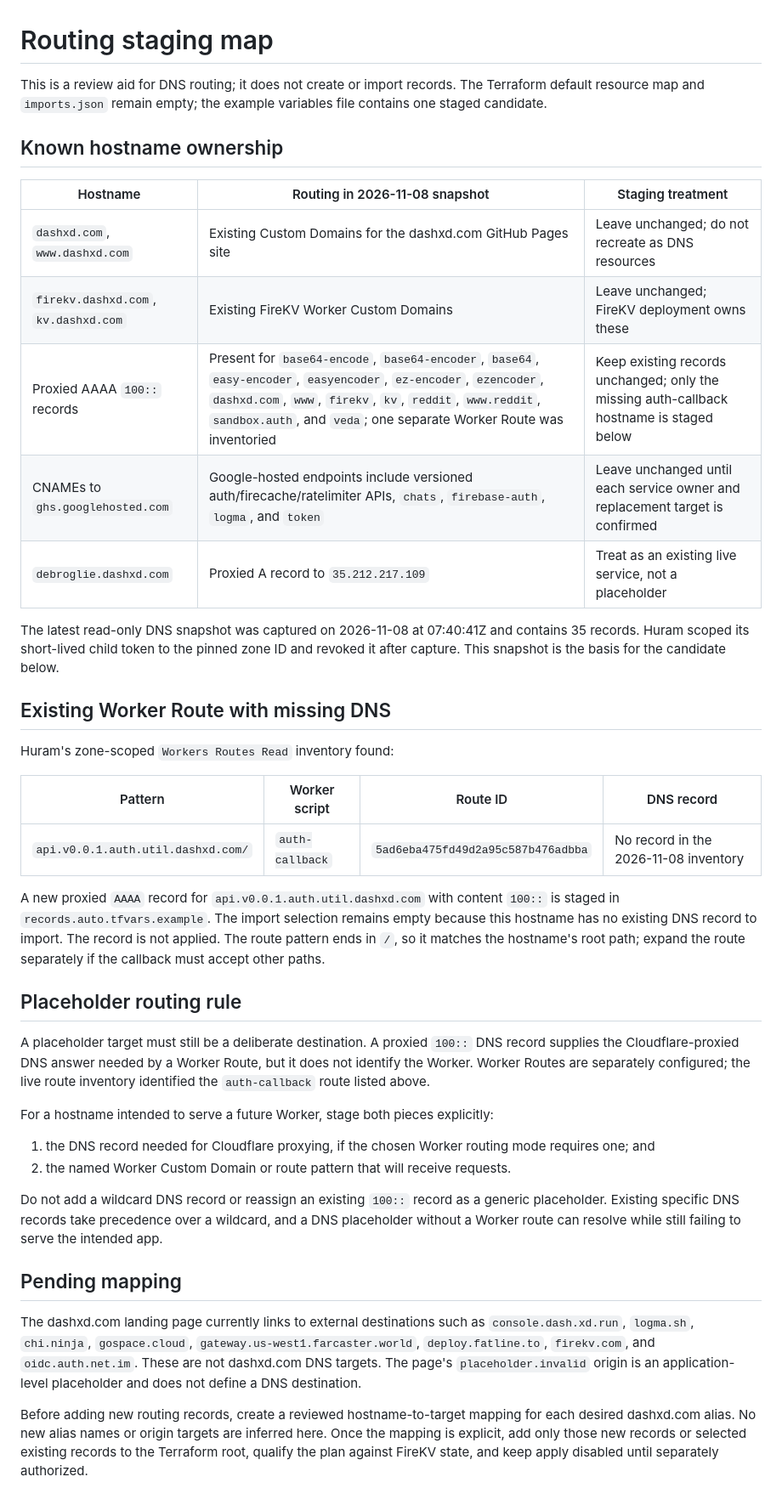
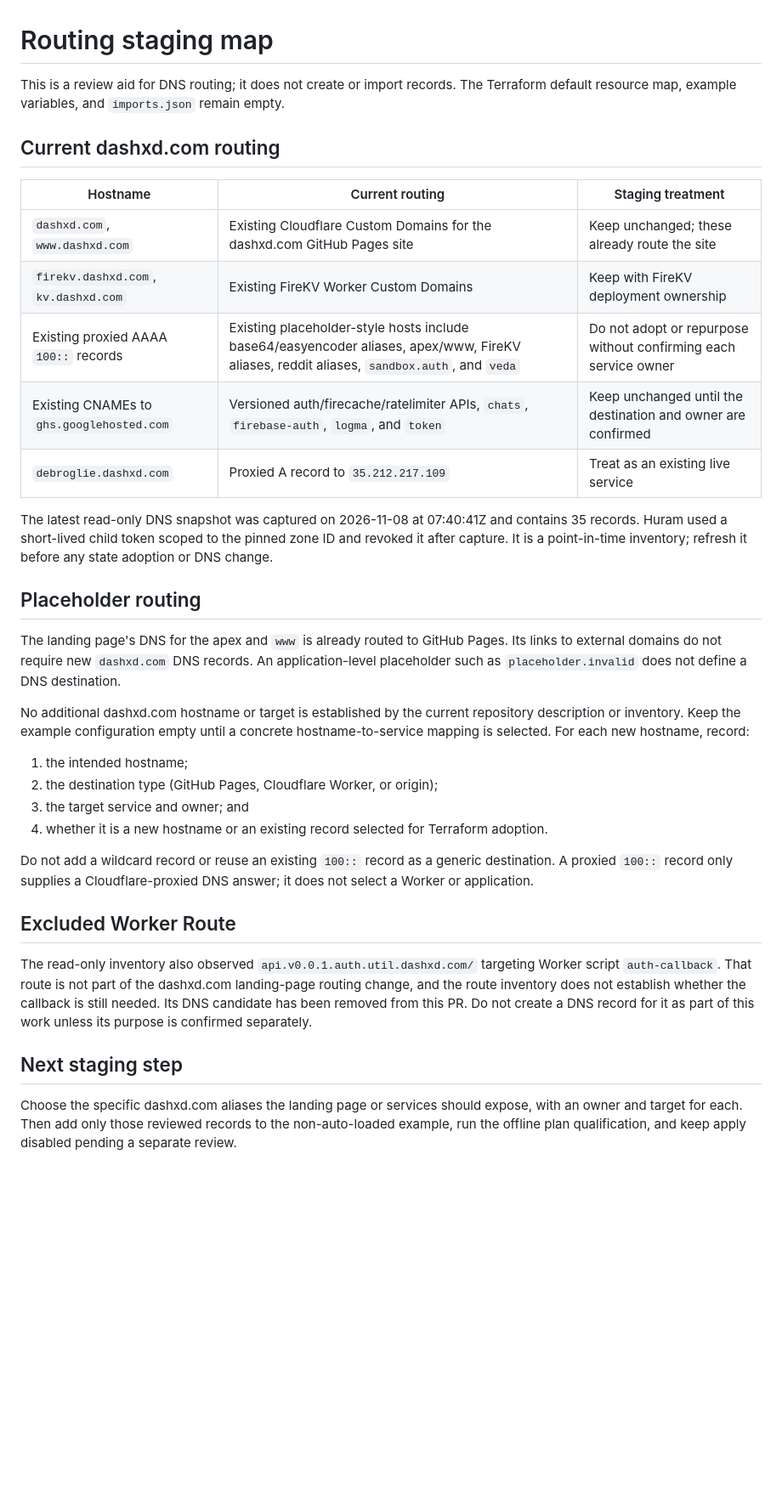
Before and after one commit to xd-dash/dashxd.com, a Markdown page: terraform/dns/ROUTING_STAGING.md, the part around the change. Shown at 85% size. GitHub-like rendering; blank space fills up the shorter version.

Commit message:
Refocus DNS routing map on dashxd.com site

```diff
--- a/terraform/dns/ROUTING_STAGING.md
+++ b/terraform/dns/ROUTING_STAGING.md
@@ -1,41 +1,36 @@
 # Routing staging map
 
-This is a review aid for DNS routing; it does not create or import records. The Terraform default resource map and `imports.json` remain empty; the example variables file contains one staged candidate.
+This is a review aid for DNS routing; it does not create or import records. The Terraform default resource map, example variables, and `imports.json` remain empty.
 
-## Known hostname ownership
+## Current dashxd.com routing
 
-| Hostname | Routing in 2026-11-08 snapshot | Staging treatment |
+| Hostname | Current routing | Staging treatment |
 | --- | --- | --- |
-| `dashxd.com`, `www.dashxd.com` | Existing Custom Domains for the dashxd.com GitHub Pages site | Leave unchanged; do not recreate as DNS resources |
-| `firekv.dashxd.com`, `kv.dashxd.com` | Existing FireKV Worker Custom Domains | Leave unchanged; FireKV deployment owns these |
-| Proxied AAAA `100::` records | Present for `base64-encode`, `base64-encoder`, `base64`, `easy-encoder`, `easyencoder`, `ez-encoder`, `ezencoder`, `dashxd.com`, `www`, `firekv`, `kv`, `reddit`, `www.reddit`, `sandbox.auth`, and `veda`; one separate Worker Route was inventoried | Keep existing records unchanged; only the missing auth-callback hostname is staged below |
-| CNAMEs to `ghs.googlehosted.com` | Google-hosted endpoints include versioned auth/firecache/ratelimiter APIs, `chats`, `firebase-auth`, `logma`, and `token` | Leave unchanged until each service owner and replacement target is confirmed |
-| `debroglie.dashxd.com` | Proxied A record to `35.212.217.109` | Treat as an existing live service, not a placeholder |
+| `dashxd.com`, `www.dashxd.com` | Existing Cloudflare Custom Domains for the dashxd.com GitHub Pages site | Keep unchanged; these already route the site |
+| `firekv.dashxd.com`, `kv.dashxd.com` | Existing FireKV Worker Custom Domains | Keep with FireKV deployment ownership |
+| Existing proxied AAAA `100::` records | Existing placeholder-style hosts include base64/easyencoder aliases, apex/www, FireKV aliases, reddit aliases, `sandbox.auth`, and `veda` | Do not adopt or repurpose without confirming each service owner |
+| Existing CNAMEs to `ghs.googlehosted.com` | Versioned auth/firecache/ratelimiter APIs, `chats`, `firebase-auth`, `logma`, and `token` | Keep unchanged until the destination and owner are confirmed |
+| `debroglie.dashxd.com` | Proxied A record to `35.212.217.109` | Treat as an existing live service |
 
-The latest read-only DNS snapshot was captured on 2026-11-08 at 07:40:41Z and contains 35 records. Huram scoped its short-lived child token to the pinned zone ID and revoked it after capture. This snapshot is the basis for the candidate below.
+The latest read-only DNS snapshot was captured on 2026-11-08 at 07:40:41Z and contains 35 records. Huram used a short-lived child token scoped to the pinned zone ID and revoked it after capture. It is a point-in-time inventory; refresh it before any state adoption or DNS change.
 
-## Existing Worker Route with missing DNS
+## Placeholder routing
 
-Huram's zone-scoped `Workers Routes Read` inventory found:
+The landing page's DNS for the apex and `www` is already routed to GitHub Pages. Its links to external domains do not require new `dashxd.com` DNS records. An application-level placeholder such as `placeholder.invalid` does not define a DNS destination.
 
-| Pattern | Worker script | Route ID | DNS record |
-| --- | --- | --- | --- |
-| `api.v0.0.1.auth.util.dashxd.com/` | `auth-callback` | `5ad6eba475fd49d2a95c587b476adbba` | No record in the 2026-11-08 inventory |
+No additional dashxd.com hostname or target is established by the current repository description or inventory. Keep the example configuration empty until a concrete hostname-to-service mapping is selected. For each new hostname, record:
 
-A new proxied `AAAA` record for `api.v0.0.1.auth.util.dashxd.com` with content `100::` is staged in `records.auto.tfvars.example`. The import selection remains empty because this hostname has no existing DNS record to import. The record is not applied. The route pattern ends in `/`, so it matches the hostname's root path; expand the route separately if the callback must accept other paths.
+1. the intended hostname;
+2. the destination type (GitHub Pages, Cloudflare Worker, or origin);
+3. the target service and owner; and
+4. whether it is a new hostname or an existing record selected for Terraform adoption.
 
-## Placeholder routing rule
+Do not add a wildcard record or reuse an existing `100::` record as a generic destination. A proxied `100::` record only supplies a Cloudflare-proxied DNS answer; it does not select a Worker or application.
 
-A placeholder target must still be a deliberate destination. A proxied `100::` DNS record supplies the Cloudflare-proxied DNS answer needed by a Worker Route, but it does not identify the Worker. Worker Routes are separately configured; the live route inventory identified the `auth-callback` route listed above.
+## Excluded Worker Route
 
-For a hostname intended to serve a future Worker, stage both pieces explicitly:
-1. the DNS record needed for Cloudflare proxying, if the chosen Worker routing mode requires one; and
-2. the named Worker Custom Domain or route pattern that will receive requests.
+The read-only inventory also observed `api.v0.0.1.auth.util.dashxd.com/` targeting Worker script `auth-callback`. That route is not part of the dashxd.com landing-page routing change, and the route inventory does not establish whether the callback is still needed. Its DNS candidate has been removed from this PR. Do not create a DNS record for it as part of this work unless its purpose is confirmed separately.
 
-Do not add a wildcard DNS record or reassign an existing `100::` record as a generic placeholder. Existing specific DNS records take precedence over a wildcard, and a DNS placeholder without a Worker route can resolve while still failing to serve the intended app.
+## Next staging step
 
-## Pending mapping
-
-The dashxd.com landing page currently links to external destinations such as `console.dash.xd.run`, `logma.sh`, `chi.ninja`, `gospace.cloud`, `gateway.us-west1.farcaster.world`, `deploy.fatline.to`, `firekv.com`, and `oidc.auth.net.im`. These are not dashxd.com DNS targets. The page's `placeholder.invalid` origin is an application-level placeholder and does not define a DNS destination.
-
-Before adding new routing records, create a reviewed hostname-to-target mapping for each desired dashxd.com alias. No new alias names or origin targets are inferred here. Once the mapping is explicit, add only those new records or selected existing records to the Terraform root, qualify the plan against FireKV state, and keep apply disabled until separately authorized.
+Choose the specific dashxd.com aliases the landing page or services should expose, with an owner and target for each. Then add only those reviewed records to the non-auto-loaded example, run the offline plan qualification, and keep apply disabled pending a separate review.
```
